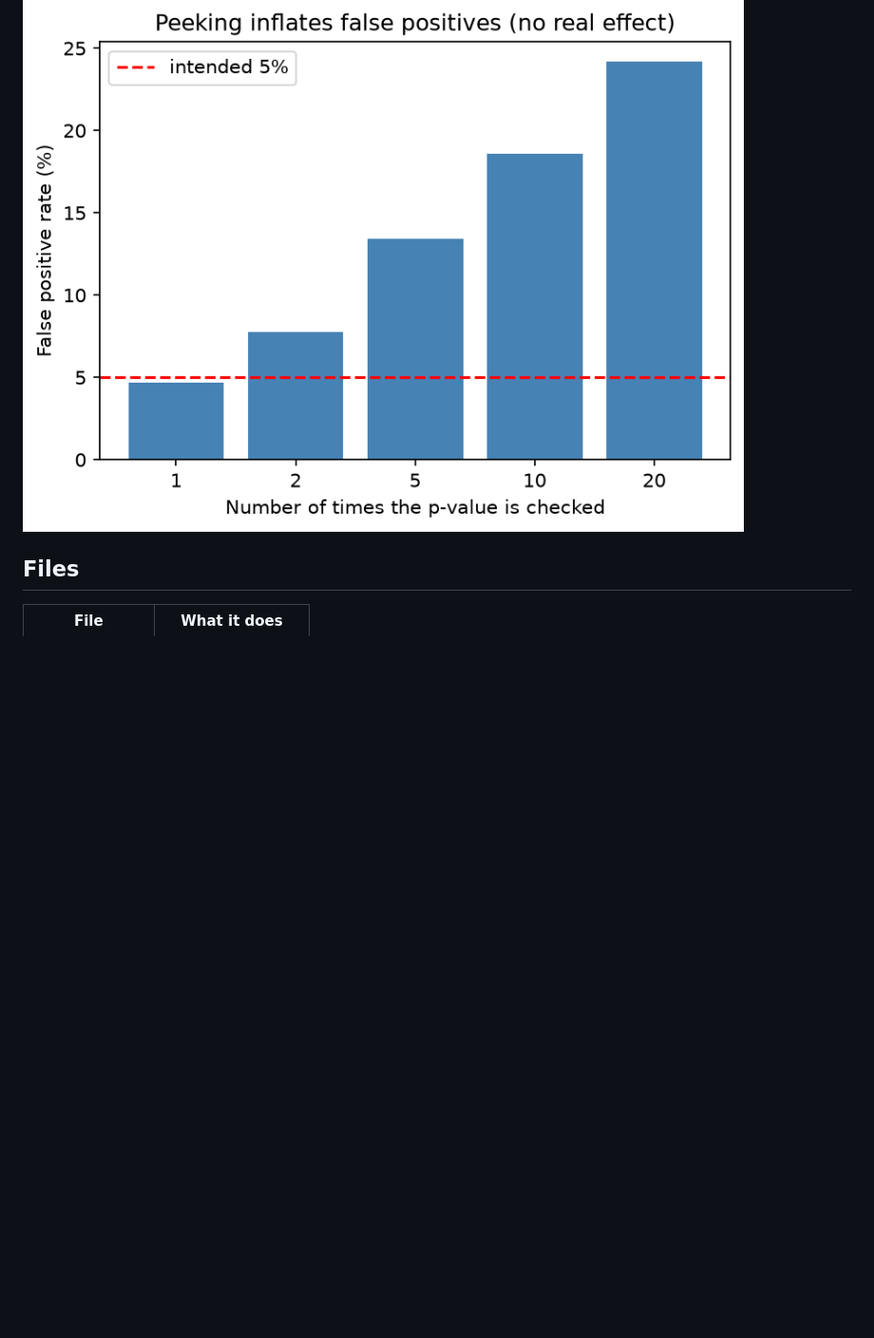
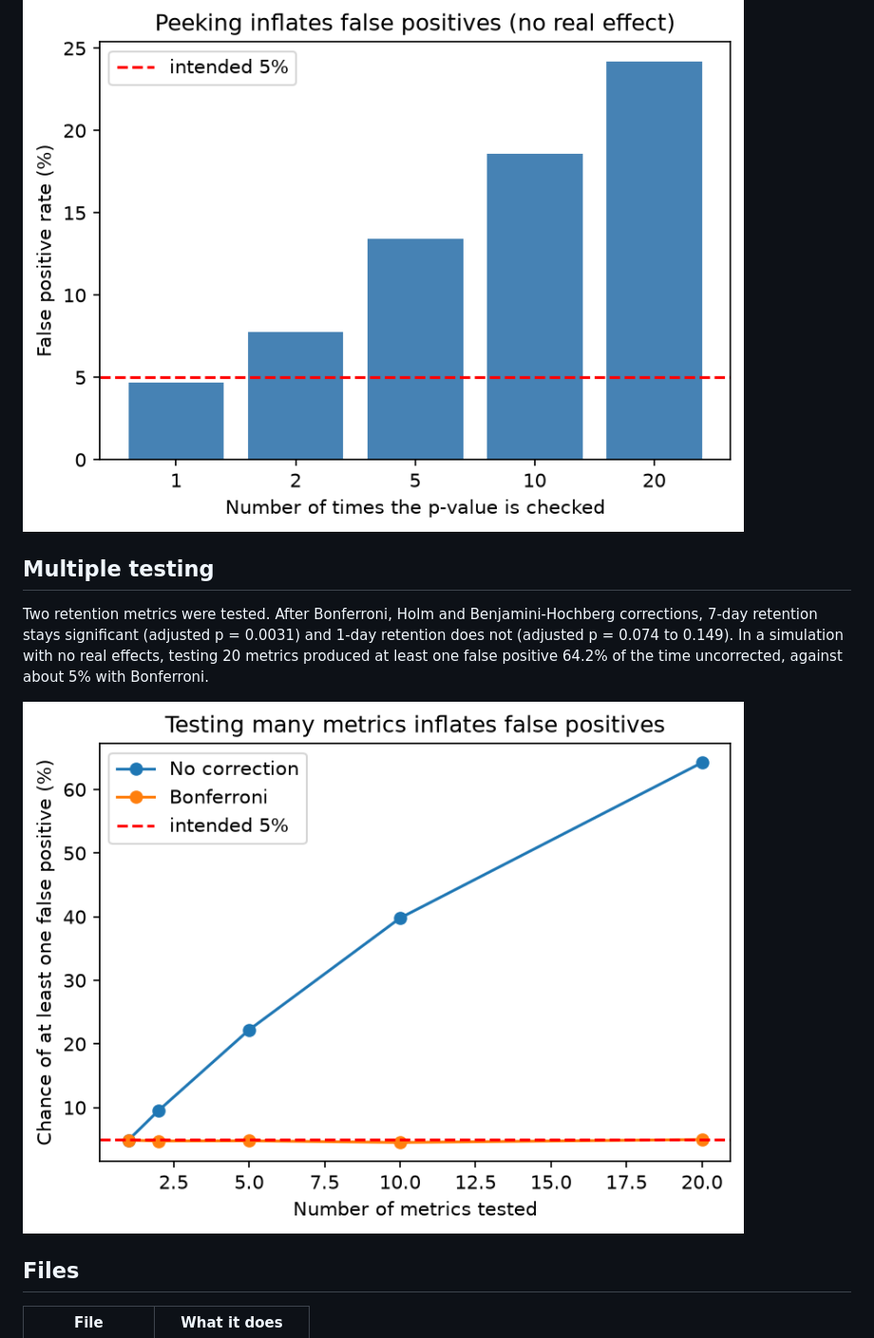
Before and after one commit to gokulkrishnab-gkb/cookie-cats-ab-test, a Markdown page: README.md, the part around the change. Shown at 95% size. Drawn GitHub-style; pictures changed too: charts/multiple_comparisons.png (added); blank space fills up the shorter version.

Commit message:
Add multiple comparison correction

```diff
--- a/README.md
+++ b/README.md
@@ -32,6 +32,11 @@ In 5,000 simulated experiments with no real effect, checking significance repeat
 
 ![Peeking simulation](charts/peeking.png)
 
+## Multiple testing
+Two retention metrics were tested. After Bonferroni, Holm and Benjamini-Hochberg corrections, 7-day retention stays significant (adjusted p = 0.0031) and 1-day retention does not (adjusted p = 0.074 to 0.149). In a simulation with no real effects, testing 20 metrics produced at least one false positive 64.2% of the time uncorrected, against about 5% with Bonferroni.
+
+![Multiple comparisons](charts/multiple_comparisons.png)
+
 ## Files
 | File | What it does |
 |---|---|
```
Also changed, not shown: 1 other file.
